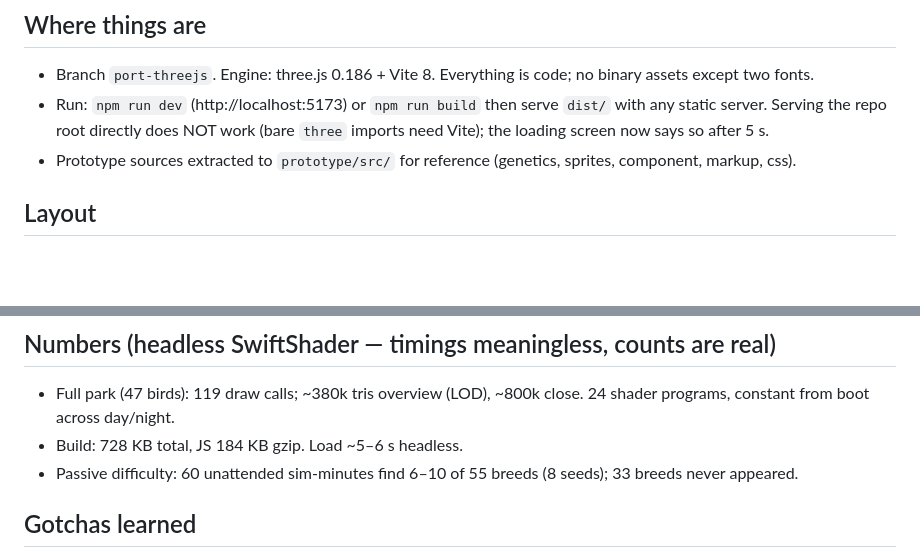
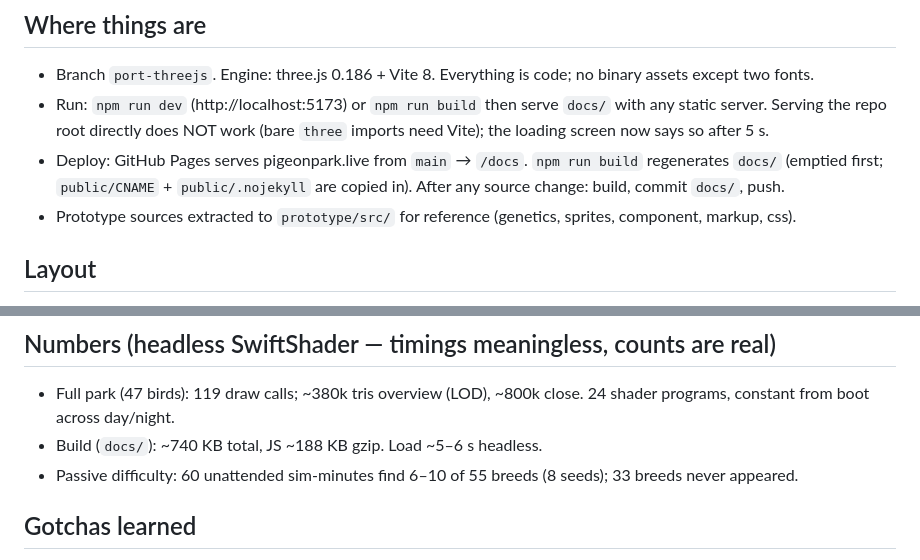
Before and after one commit to sweis/pigeon-park, a Markdown page: notes/progress.md, 2 parts joined by grey strips. GitHub-like rendering; blank space fills up the shorter version.

Commit message:
Build to docs/ for GitHub Pages (pigeonpark.live); commit built site
- vite outDir docs/ (emptied each build); CNAME + .nojekyll live in public/ and are copied in
- replay test boots with simdt=0 so real-time frames can't advance the sim before freeze

Co-Authored-By: Claude Opus 5.5 <noreply@anthropic.com>

```diff
--- a/notes/progress.md
+++ b/notes/progress.md
@@ -2,8 +2,10 @@
 
 ## Where things are
 - Branch `port-threejs`. Engine: three.js 0.186 + Vite 8. Everything is code; no binary assets except two fonts.
-- Run: `npm run dev` (http://localhost:5173) or `npm run build` then serve `dist/` with any static server.
+- Run: `npm run dev` (http://localhost:5173) or `npm run build` then serve `docs/` with any static server.
   Serving the repo root directly does NOT work (bare `three` imports need Vite); the loading screen now says so after 5 s.
+- Deploy: GitHub Pages serves pigeonpark.live from `main` → `/docs`. `npm run build` regenerates `docs/`
+  (emptied first; `public/CNAME` + `public/.nojekyll` are copied in). After any source change: build, commit `docs/`, push.
 - Prototype sources extracted to `prototype/src/` for reference (genetics, sprites, component, markup, css).
 
 ## Layout
@@ -26,7 +28,7 @@ URL params: `seed`, `hour`, `simdt`, `nosave`, `fresh`, `quality=high|medium|low
 
 ## Numbers (headless SwiftShader — timings meaningless, counts are real)
 - Full park (47 birds): 119 draw calls; ~380k tris overview (LOD), ~800k close. 24 shader programs, constant from boot across day/night.
-- Build: 728 KB total, JS 184 KB gzip. Load ~5–6 s headless.
+- Build (`docs/`): ~740 KB total, JS ~188 KB gzip. Load ~5–6 s headless.
 - Passive difficulty: 60 unattended sim-minutes find 6–10 of 55 breeds (8 seeds); 33 breeds never appeared.
 
 ## Gotchas learned
```
